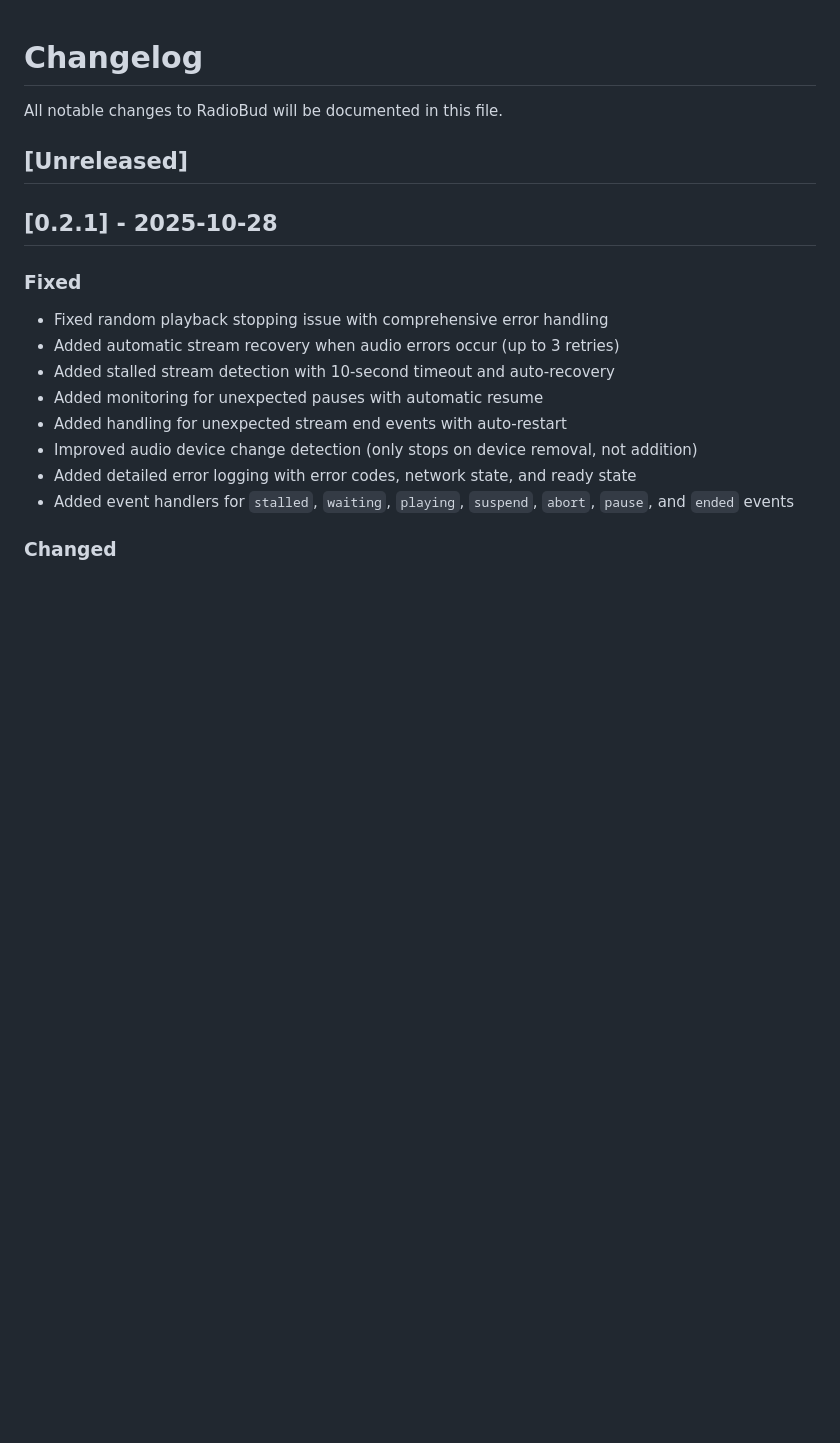
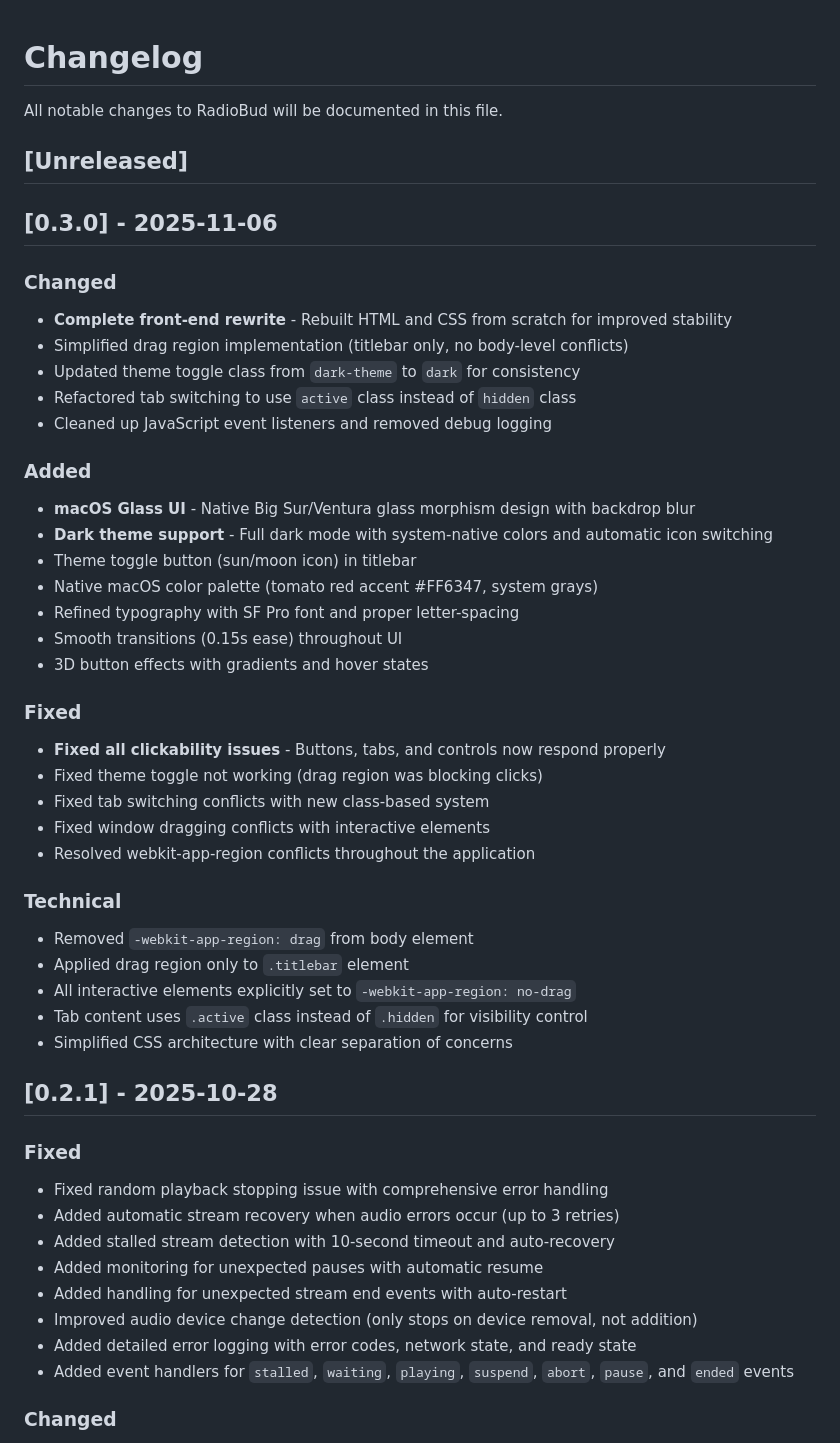
Before and after one commit to Lapin/RadioBud, a Markdown page: CHANGELOG.md, the part around the change. Drawn GitHub-style; blank space fills up the shorter version.

```diff
--- a/CHANGELOG.md
+++ b/CHANGELOG.md
@@ -3,6 +3,38 @@
 All notable changes to RadioBud will be documented in this file.
 
 ## [Unreleased]
+
+## [0.3.0] - 2025-11-06
+
+### Changed
+- **Complete front-end rewrite** - Rebuilt HTML and CSS from scratch for improved stability
+- Simplified drag region implementation (titlebar only, no body-level conflicts)
+- Updated theme toggle class from `dark-theme` to `dark` for consistency
+- Refactored tab switching to use `active` class instead of `hidden` class
+- Cleaned up JavaScript event listeners and removed debug logging
+
+### Added
+- **macOS Glass UI** - Native Big Sur/Ventura glass morphism design with backdrop blur
+- **Dark theme support** - Full dark mode with system-native colors and automatic icon switching
+- Theme toggle button (sun/moon icon) in titlebar
+- Native macOS color palette (tomato red accent #FF6347, system grays)
+- Refined typography with SF Pro font and proper letter-spacing
+- Smooth transitions (0.15s ease) throughout UI
+- 3D button effects with gradients and hover states
+
+### Fixed
+- **Fixed all clickability issues** - Buttons, tabs, and controls now respond properly
+- Fixed theme toggle not working (drag region was blocking clicks)
+- Fixed tab switching conflicts with new class-based system
+- Fixed window dragging conflicts with interactive elements
+- Resolved webkit-app-region conflicts throughout the application
+
+### Technical
+- Removed `-webkit-app-region: drag` from body element
+- Applied drag region only to `.titlebar` element
+- All interactive elements explicitly set to `-webkit-app-region: no-drag`
+- Tab content uses `.active` class instead of `.hidden` for visibility control
+- Simplified CSS architecture with clear separation of concerns
 
 ## [0.2.1] - 2025-10-28
 
```
Also changed, not shown: README.md (+5 -2 lines), Screenshot.jpg (added), 3 other files.
